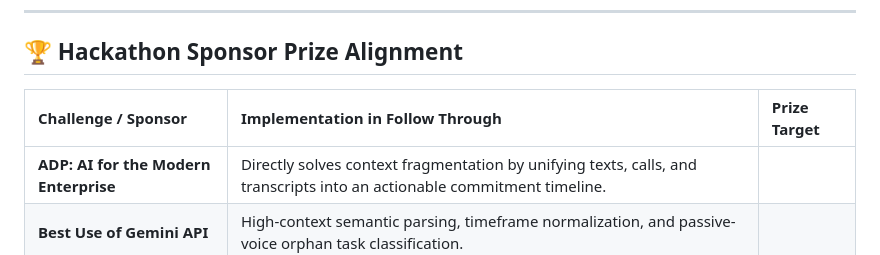
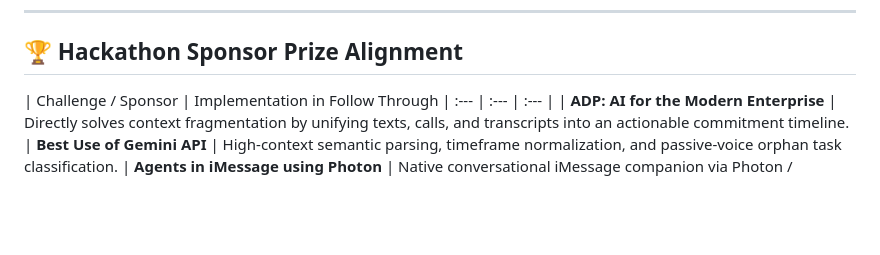
Before and after one commit to NotDaniDev/FollowThrough, a Markdown page: README.md, the part around the change. Drawn GitHub-style; blank space fills up the shorter version.

Commit message:
Fix formatting in Hackathon Sponsor Prize Alignment section

```diff
--- a/README.md
+++ b/README.md
@@ -28,7 +28,7 @@ Follow Through turns messy enterprise conversations into automated accountabilit
 
 ## 🏆 Hackathon Sponsor Prize Alignment
 
-| Challenge / Sponsor | Implementation in Follow Through | Prize Target |
+| Challenge / Sponsor | Implementation in Follow Through
 | :--- | :--- | :--- |
 | **ADP: AI for the Modern Enterprise** | Directly solves context fragmentation by unifying texts, calls, and transcripts into an actionable commitment timeline.
 | **Best Use of Gemini API** | High-context semantic parsing, timeframe normalization, and passive-voice orphan task classification.
```
